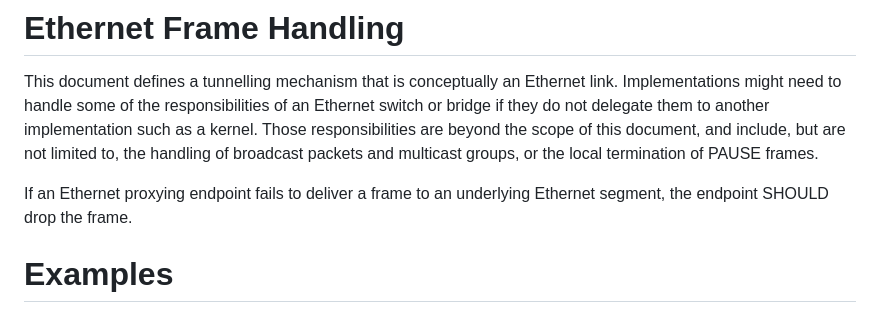
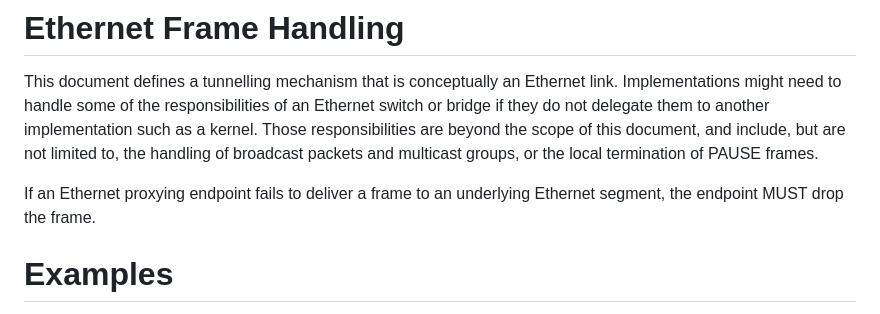
Before and after one commit to ietf-wg-masque/draft-ietf-masque-connect-ethernet, a Markdown page: draft-ietf-masque-connect-ethernet.md, the part around the change. Rendered like a GitHub page.

Commit message:
SHOULD -> MUST

```diff
--- a/draft-ietf-masque-connect-ethernet.md
+++ b/draft-ietf-masque-connect-ethernet.md
@@ -373,7 +373,7 @@ and include, but are not limited to, the handling of broadcast packets and
 multicast groups, or the local termination of PAUSE frames.
 
 If an Ethernet proxying endpoint fails to deliver a frame to an underlying
-Ethernet segment, the endpoint SHOULD drop the frame.
+Ethernet segment, the endpoint MUST drop the frame.
 
 # Examples
 
```
